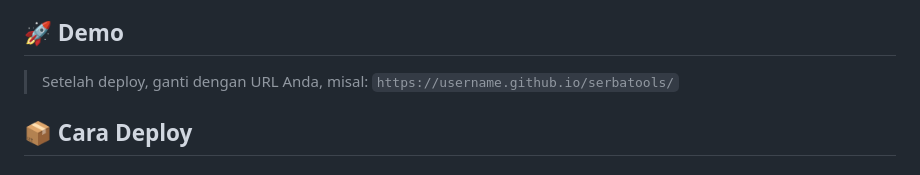
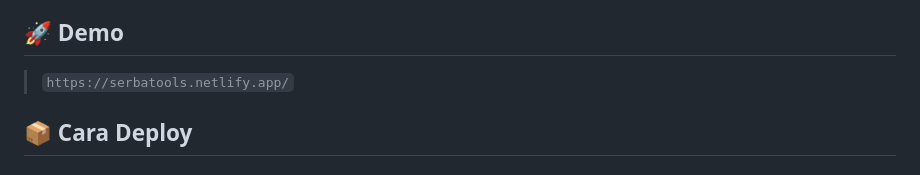
Before and after one commit to nuelheran/SerbaTools, a Markdown page: README.md, the part around the change. GitHub-like rendering.

Commit message:
modify the demo link on the README.md file

```diff
--- a/README.md
+++ b/README.md
@@ -31,7 +31,7 @@ Free everyday tools in one place. No signup, no server — everything runs in yo
 
 ## 🚀 Demo
 
-> Setelah deploy, ganti dengan URL Anda, misal: `https://username.github.io/serbatools/`
+> `https://serbatools.netlify.app/`
 
 ## 📦 Cara Deploy
 
```
